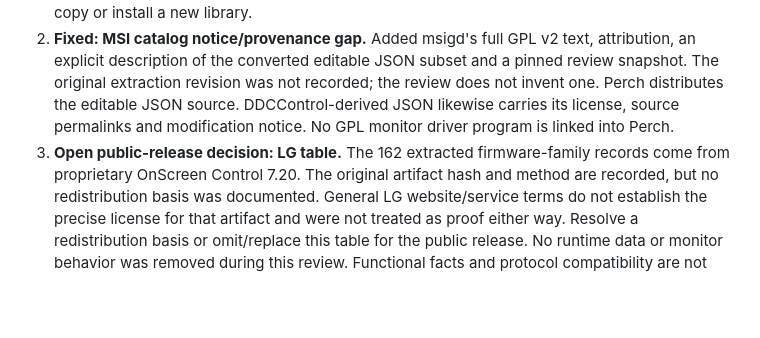
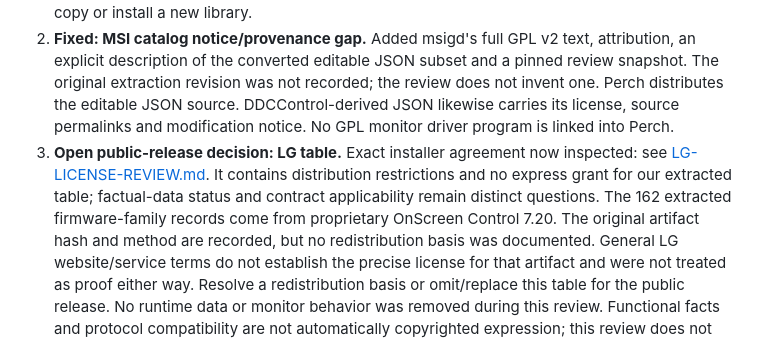
Before and after one commit to itscool/perch, a Markdown page: Release/DEPENDENCY-REVIEW.md, the part around the change. Drawn GitHub-style; blank space fills up the shorter version.

Commit message:
Document exact LG installer license and catalog replacement scope

```diff
--- a/Release/DEPENDENCY-REVIEW.md
+++ b/Release/DEPENDENCY-REVIEW.md
@@ -17,7 +17,11 @@ This review does not certify hardware support or close lifecycle/accessibility Q
    the review does not invent one. Perch distributes the editable JSON source.
    DDCControl-derived JSON likewise carries its license, source permalinks and
    modification notice. No GPL monitor driver program is linked into Perch.
-3. **Open public-release decision: LG table.** The 162 extracted firmware-family
+3. **Open public-release decision: LG table.** Exact installer agreement now
+   inspected: see [LG-LICENSE-REVIEW.md](LG-LICENSE-REVIEW.md). It contains
+   distribution restrictions and no express grant for our extracted table;
+   factual-data status and contract applicability remain distinct questions.
+   The 162 extracted firmware-family
    records come from proprietary OnScreen Control 7.20. The original artifact hash
    and method are recorded, but no redistribution basis was documented. General
    LG website/service terms do not establish the precise license for that artifact
```
Also changed, not shown: Release/LG-LICENSE-REVIEW.md (added, +92 -0 lines).
